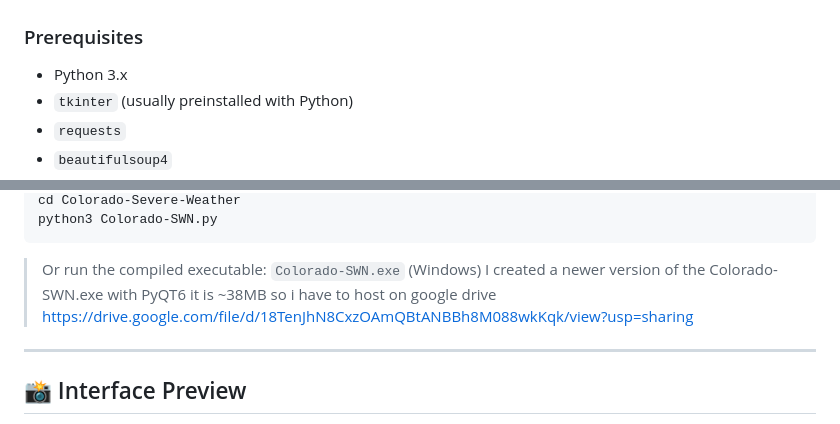
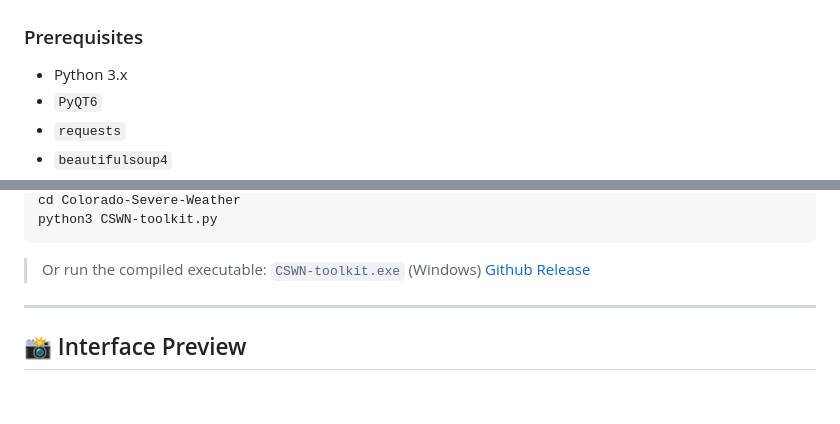
Before and after one commit to W5ALC/Colorado-Severe-Weather, a Markdown page: README.md, 2 parts joined by grey strips. Rendered like a GitHub page; blank space fills up the shorter version.

````diff
--- a/README.md
+++ b/README.md
@@ -57,7 +57,7 @@
 ### Prerequisites
 
 - Python 3.x
-- `tkinter` (usually preinstalled with Python)
+- `PyQT6`
 - `requests`
 - `beautifulsoup4`
 - `pillow`
@@ -70,11 +70,9 @@ git clone https://github.com/<your-username>/Colorado-Severe-Weather.git
 cd Colorado-Severe-Weather
-python3 Colorado-SWN.py
+python3 CSWN-toolkit.py
 ```
 
-> Or run the compiled executable: `Colorado-SWN.exe` (Windows)
->  I created a newer version of the Colorado-SWN.exe with PyQT6
-> it is ~38MB so i have to host on google drive
-> https://drive.google.com/file/d/18TenJhN8CxzOAmQBtANBBh8M088wkKqk/view?usp=sharing
+> Or run the compiled executable: `CSWN-toolkit.exe` (Windows)
+> [Github Release](https://github.com/W5ALC/Colorado-Severe-Weather/releases/download/exe.1/CSWN-toolkit.exe)
 
 ---
 
````
Also changed, not shown: other parts of README.md (+11 -10 lines).
